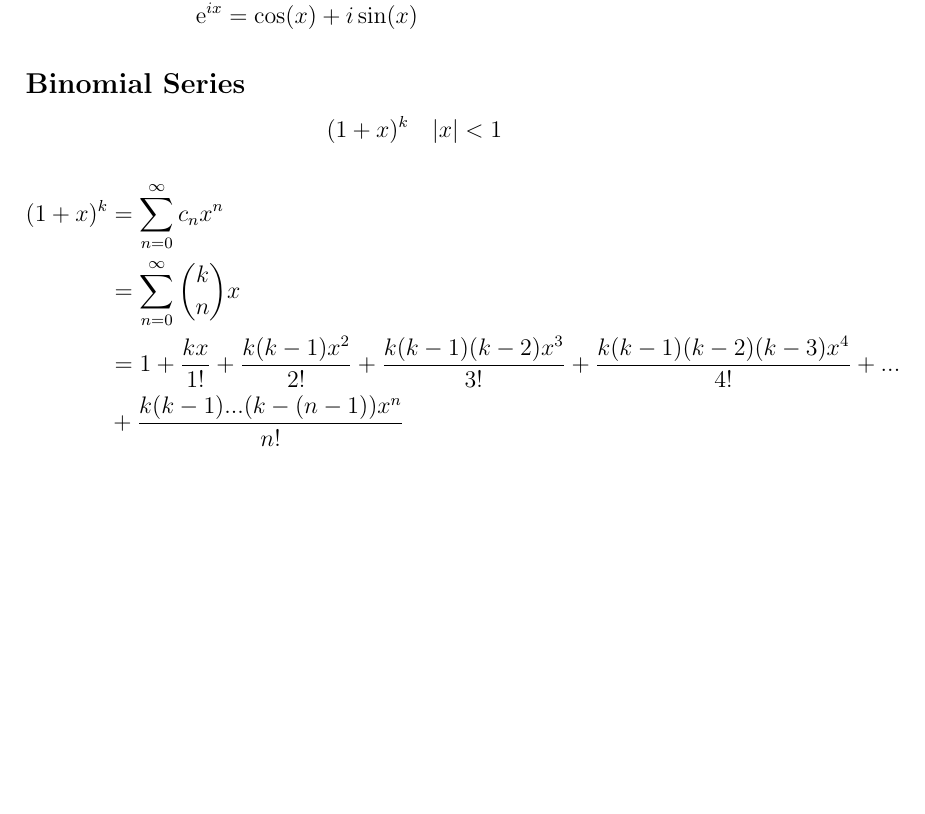
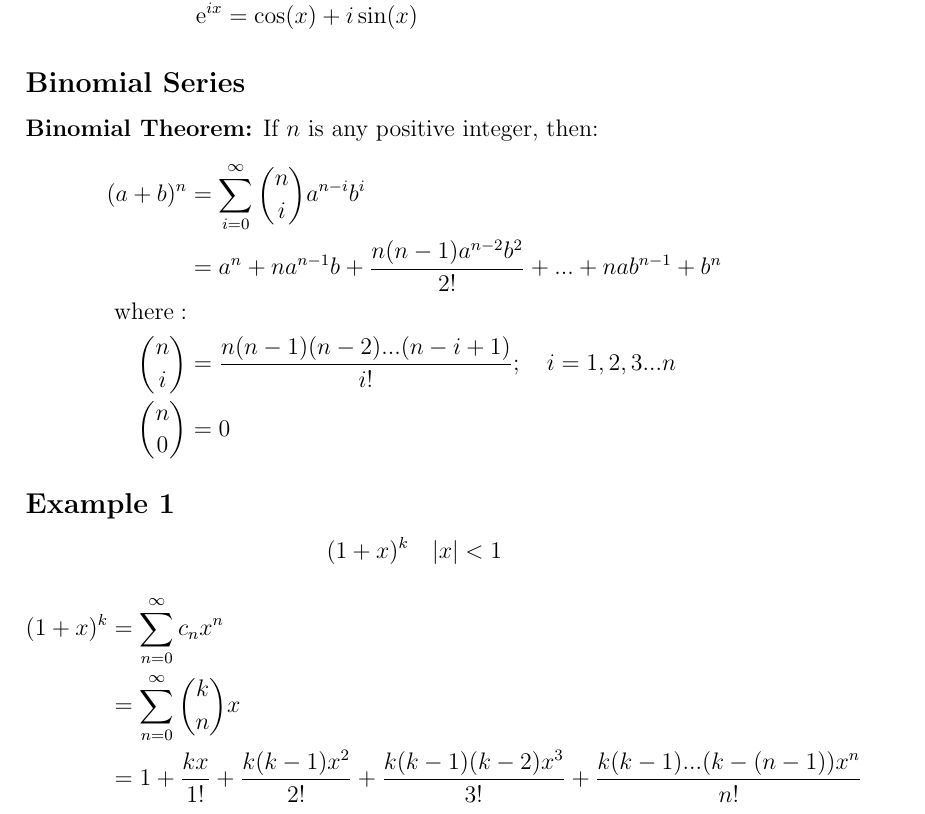
Before and after one commit to omgimanerd/rit, a LaTeX document (latex/math-182a_calculus-2/11.10_taylor_and_maclaurin_series.tex): part of page 3 of 3 before the commit and part of page 3 of 4 after it, cut so that both start at the same text, the shorter picture padded with empty space. Compiled offline with pdfLaTeX.

Commit message:
binom theorem

```diff
--- a/latex/math-182a_calculus-2/11.10_taylor_and_maclaurin_series.tex
+++ b/latex/math-182a_calculus-2/11.10_taylor_and_maclaurin_series.tex
@@ -86,13 +86,22 @@ We can actually derive the value of \( \e \) by taking \( f(0) \):
 \end{align*}
 
 \subsection*{Binomial Series}
+\textbf{Binomial Theorem:} If \( n \) is any positive integer, then:
+\begin{align*}
+  (a+b)^{n} &= \sum_{i=0}^{\infty}\binom{n}{i}a^{n-i}b^{i} \\
+  &= a^{n}+na^{n-1}b+\frac{n(n-1)a^{n-2}b^{2}}{2!}+...+nab^{n-1}+b^{n} \\
+  \mathrm{where:} \\
+  \binom{n}{i} &= \frac{n(n-1)(n-2)...(n-i+1)}{i!}; \quad i=1,2,3...n \\
+  \binom{n}{0} &= 0
+\end{align*}
+
+\subsection*{Example 1}
 \[ (1+x)^{k} \quad |x| < 1 \]
 \begin{align*}
   (1+x)^{k} &= \sum_{n=0}^{\infty}c_{n}x^{n} \\
   &= \sum_{n=0}^{\infty}\binom{k}{n}x \\
-  &= 1+\frac{kx}{1!}+\frac{k(k-1)x^{2}}{2!}+\frac{k(k-1)(k-2)x^{3}}{3!}+
-    \frac{k(k-1)(k-2)(k-3)x^{4}}{4!}+... \\
-  & +\frac{k(k-1)...(k-(n-1))x^{n}}{n!}
+  &= 1+\frac{kx}{1!}+\frac{k(k-1)x^{2}}{2!}+\frac{k(k-1)(k-2)x^{3}}{3!}
+    +\frac{k(k-1)...(k-(n-1))x^{n}}{n!}
 \end{align*}
 \[ \frac{1}{1+x} = 1-x+x^{2}-x^{3}+... \]
 \[ \frac{1}{1-x} = 1+x+x^{2}+x^{3}+... \]
```
